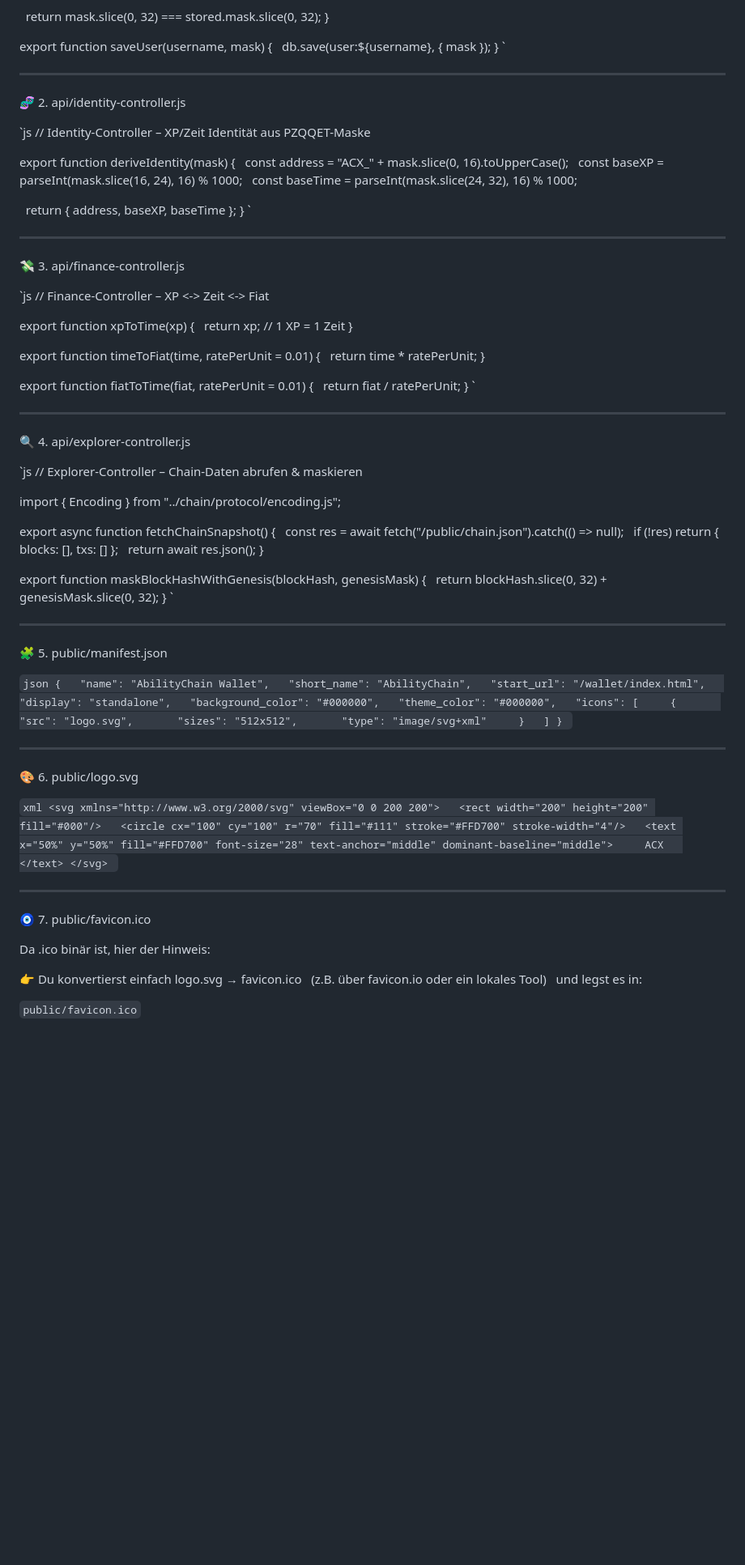
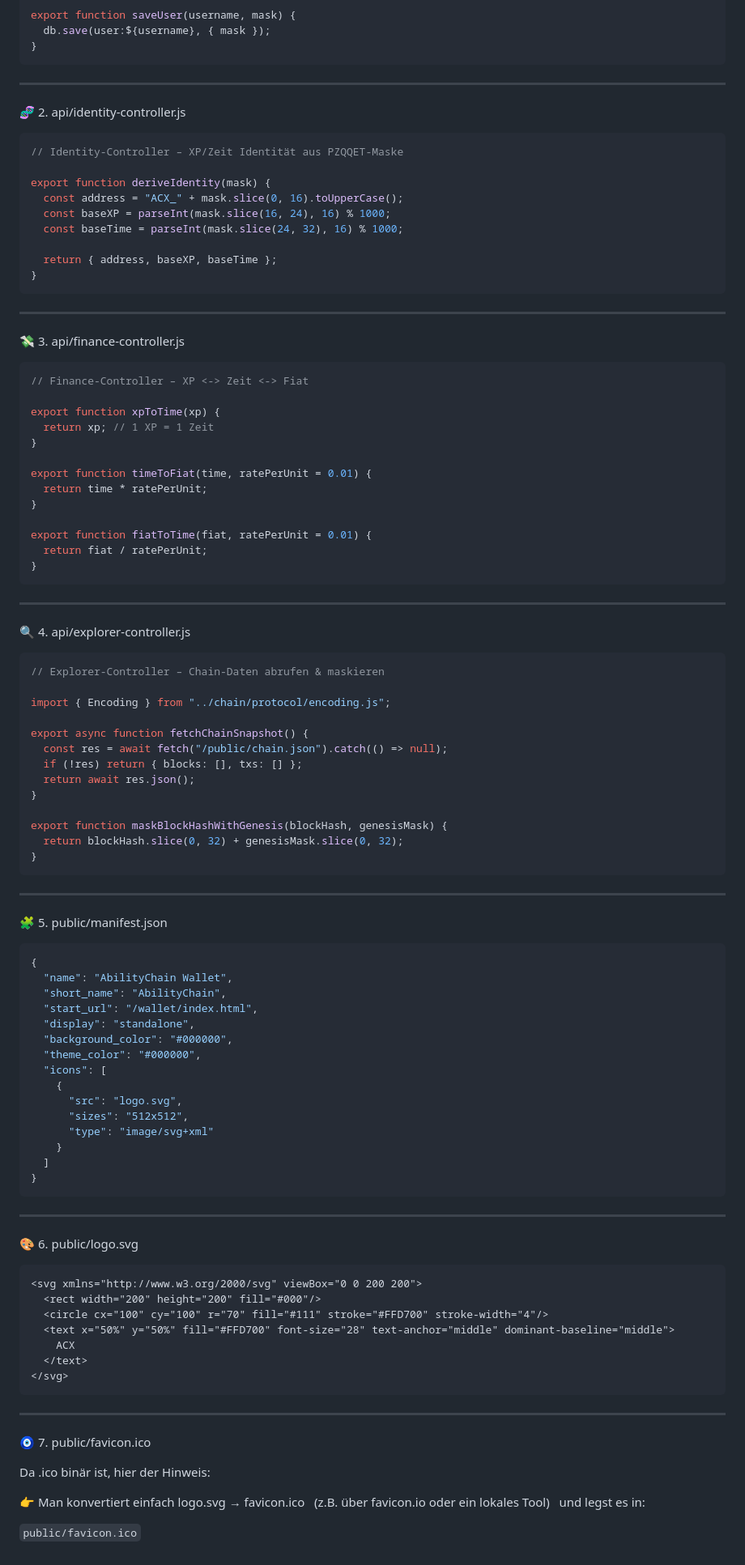
Before and after one commit to RFOF-NETWORK/AbilityChain, a Markdown page: README.md, the part around one of its changes. Shown at 81% size. GitHub-like rendering; blank space fills up the shorter version.

````diff
--- a/README.md
+++ b/README.md
@@ -942,13 +926,13 @@ export async function login(username, pw) {
 export function saveUser(username, mask) {
   db.save(user:${username}, { mask });
 }
-`
+```
 
 ---
 
 🧬 2. api/identity-controller.js
 
-`js
+```js
 // Identity-Controller – XP/Zeit Identität aus PZQQET-Maske
 
 export function deriveIdentity(mask) {
@@ -958,13 +942,13 @@ export function deriveIdentity(mask) {
 
   return { address, baseXP, baseTime };
 }
-`
+```
 
 ---
 
 💸 3. api/finance-controller.js
 
-`js
+```js
 // Finance-Controller – XP <-> Zeit <-> Fiat
 
 export function xpToTime(xp) {
@@ -978,13 +962,13 @@ export function timeToFiat(time, ratePerUnit = 0.01) {
 export function fiatToTime(fiat, ratePerUnit = 0.01) {
   return fiat / ratePerUnit;
 }
-`
+```
 
 ---
 
 🔍 4. api/explorer-controller.js
 
-`js
+```js
 // Explorer-Controller – Chain-Daten abrufen & maskieren
 
 import { Encoding } from "../chain/protocol/encoding.js";
@@ -998,13 +982,13 @@ export async function fetchChainSnapshot() {
 export function maskBlockHashWithGenesis(blockHash, genesisMask) {
   return blockHash.slice(0, 32) + genesisMask.slice(0, 32);
 }
-`
+```
 
 ---
 
 🧩 5. public/manifest.json
 
-`json
+```json
 {
   "name": "AbilityChain Wallet",
   "short_name": "AbilityChain",
@@ -1020,13 +1004,13 @@ export function maskBlockHashWithGenesis(blockHash, genesisMask) {
     }
   ]
 }
-`
+```
 
 ---
 
 🎨 6. public/logo.svg
 
-`xml
+```xml
 <svg xmlns="http://www.w3.org/2000/svg" viewBox="0 0 200 200">
   <rect width="200" height="200" fill="#000"/>
   <circle cx="100" cy="100" r="70" fill="#111" stroke="#FFD700" stroke-width="4"/>
@@ -1034,7 +1018,7 @@ export function maskBlockHashWithGenesis(blockHash, genesisMask) {
     ACX
   </text>
 </svg>
-`
+```
 
 ---
 
@@ -1042,7 +1026,7 @@ export function maskBlockHashWithGenesis(blockHash, genesisMask) {
 
 Da .ico binär ist, hier der Hinweis:
 
-👉 Du konvertierst einfach logo.svg → favicon.ico
+👉 Man konvertiert einfach logo.svg → favicon.ico
 (z.B. über favicon.io oder ein lokales Tool)
 und legst es in:
 
````
Also changed, not shown: other parts of README.md (+68 -84 lines).
